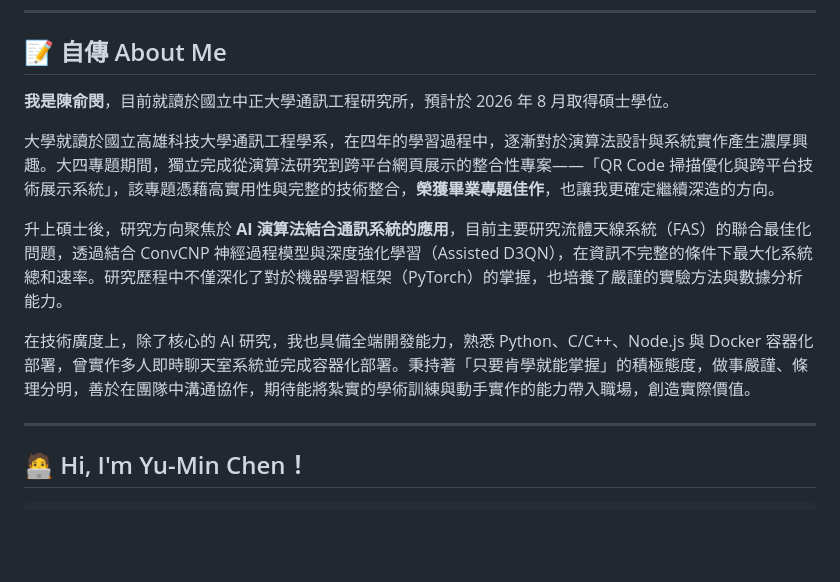
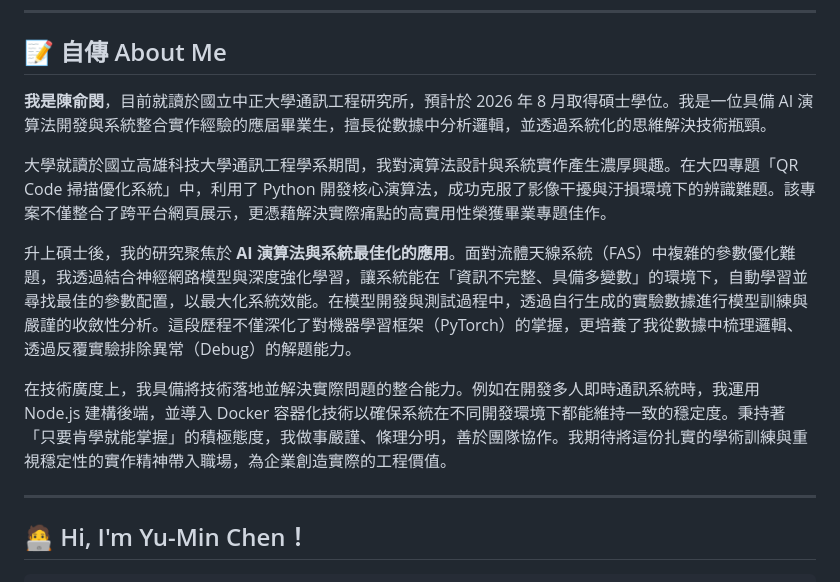
Before and after one commit to Weselymachianl/Weselymachianl, a Markdown page: README.md, the part around one of its changes. GitHub-like rendering; blank space fills up the shorter version.

```diff
--- a/README.md
+++ b/README.md
@@ -23,13 +23,13 @@
 
 ## 📝 自傳 About Me
 
-**我是陳俞閔**，目前就讀於國立中正大學通訊工程研究所，預計於 2026 年 8 月取得碩士學位。
+**我是陳俞閔**，目前就讀於國立中正大學通訊工程研究所，預計於 2026 年 8 月取得碩士學位。我是一位具備 AI 演算法開發與系統整合實作經驗的應屆畢業生，擅長從數據中分析邏輯，並透過系統化的思維解決技術瓶頸。
 
-大學就讀於國立高雄科技大學通訊工程學系，在四年的學習過程中，逐漸對於演算法設計與系統實作產生濃厚興趣。大四專題期間，獨立完成從演算法研究到跨平台網頁展示的整合性專案——「QR Code 掃描優化與跨平台技術展示系統」，該專題憑藉高實用性與完整的技術整合，**榮獲畢業專題佳作**，也讓我更確定繼續深造的方向。
+大學就讀於國立高雄科技大學通訊工程學系期間，我對演算法設計與系統實作產生濃厚興趣。在大四專題「QR Code 掃描優化系統」中，利用了 Python 開發核心演算法，成功克服了影像干擾與汙損環境下的辨識難題。該專案不僅整合了跨平台網頁展示，更憑藉解決實際痛點的高實用性榮獲畢業專題佳作。
 
-升上碩士後，研究方向聚焦於 **AI 演算法結合通訊系統的應用**，目前主要研究流體天線系統（FAS）的聯合最佳化問題，透過結合 ConvCNP 神經過程模型與深度強化學習（Assisted D3QN），在資訊不完整的條件下最大化系統總和速率。研究歷程中不僅深化了對於機器學習框架（PyTorch）的掌握，也培養了嚴謹的實驗方法與數據分析能力。
+升上碩士後，我的研究聚焦於 **AI 演算法與系統最佳化的應用**。面對流體天線系統（FAS）中複雜的參數優化難題，我透過結合神經網路模型與深度強化學習，讓系統能在「資訊不完整、具備多變數」的環境下，自動學習並尋找最佳的參數配置，以最大化系統效能。在模型開發與測試過程中，透過自行生成的實驗數據進行模型訓練與嚴謹的收斂性分析。這段歷程不僅深化了對機器學習框架（PyTorch）的掌握，更培養了我從數據中梳理邏輯、透過反覆實驗排除異常（Debug）的解題能力。
 
-在技術廣度上，除了核心的 AI 研究，我也具備全端開發能力，熟悉 Python、C/C++、Node.js 與 Docker 容器化部署，曾實作多人即時聊天室系統並完成容器化部署。秉持著「只要肯學就能掌握」的積極態度，做事嚴謹、條理分明，善於在團隊中溝通協作，期待能將紮實的學術訓練與動手實作的能力帶入職場，創造實際價值。
+在技術廣度上，我具備將技術落地並解決實際問題的整合能力。例如在開發多人即時通訊系統時，我運用 Node.js 建構後端，並導入 Docker 容器化技術以確保系統在不同開發環境下都能維持一致的穩定度。秉持著「只要肯學就能掌握」的積極態度，我做事嚴謹、條理分明，善於團隊協作。我期待將這份扎實的學術訓練與重視穩定性的實作精神帶入職場，為企業創造實際的工程價值。
 
 ---
 
```
Also changed, not shown: other parts of README.md (+25 -0 lines).
